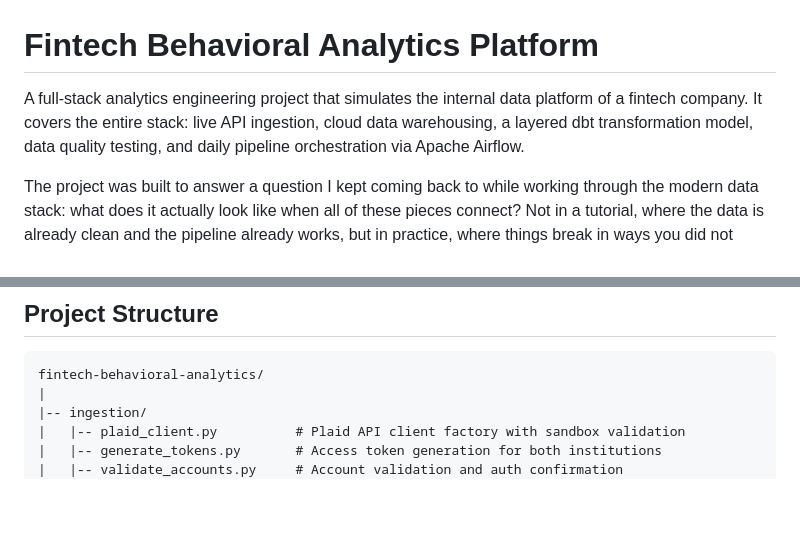
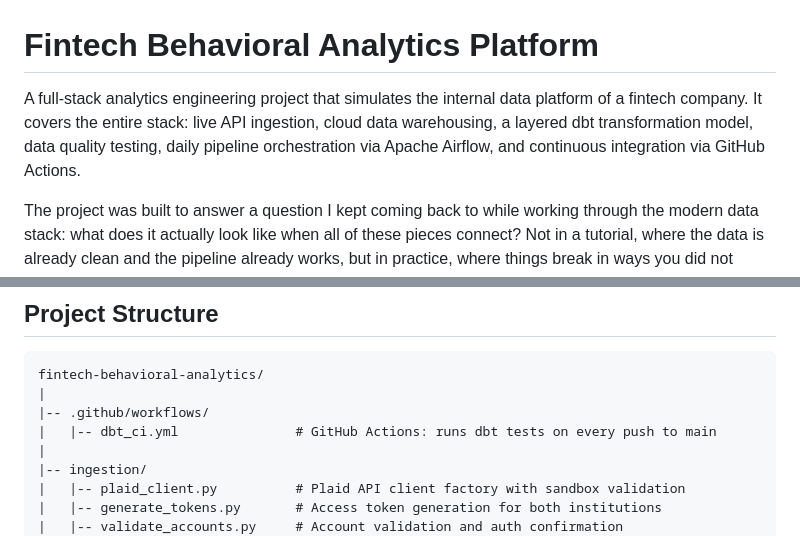
Before and after one commit to ashleyesau/fintech-behavioral-analytics, a Markdown page: README.md, 2 parts joined by grey strips. Drawn GitHub-style; blank space fills up the shorter version.

Commit message:
docs: add GitHub Actions CI to README structure and intro

````diff
--- a/README.md
+++ b/README.md
@@ -2,7 +2,7 @@
 
 
 
-A full-stack analytics engineering project that simulates the internal data platform of a fintech company. It covers the entire stack: live API ingestion, cloud data warehousing, a layered dbt transformation model, data quality testing, and daily pipeline orchestration via Apache Airflow.
+A full-stack analytics engineering project that simulates the internal data platform of a fintech company. It covers the entire stack: live API ingestion, cloud data warehousing, a layered dbt transformation model, data quality testing, daily pipeline orchestration via Apache Airflow, and continuous integration via GitHub Actions.
 
 The project was built to answer a question I kept coming back to while working through the modern data stack: what does it actually look like when all of these pieces connect? Not in a tutorial, where the data is already clean and the pipeline already works, but in practice, where things break in ways you did not anticipate and the debugging teaches you more than the building did.
 
@@ -88,6 +88,9 @@ The synthetic seed script (`ingestion/seed_institution_b.py`) uses a fixed rando
 
 ```
 fintech-behavioral-analytics/
+|
+|-- .github/workflows/
+|   |-- dbt_ci.yml               # GitHub Actions: runs dbt tests on every push to main
 |
 |-- ingestion/
 |   |-- plaid_client.py          # Plaid API client factory with sandbox validation
````
